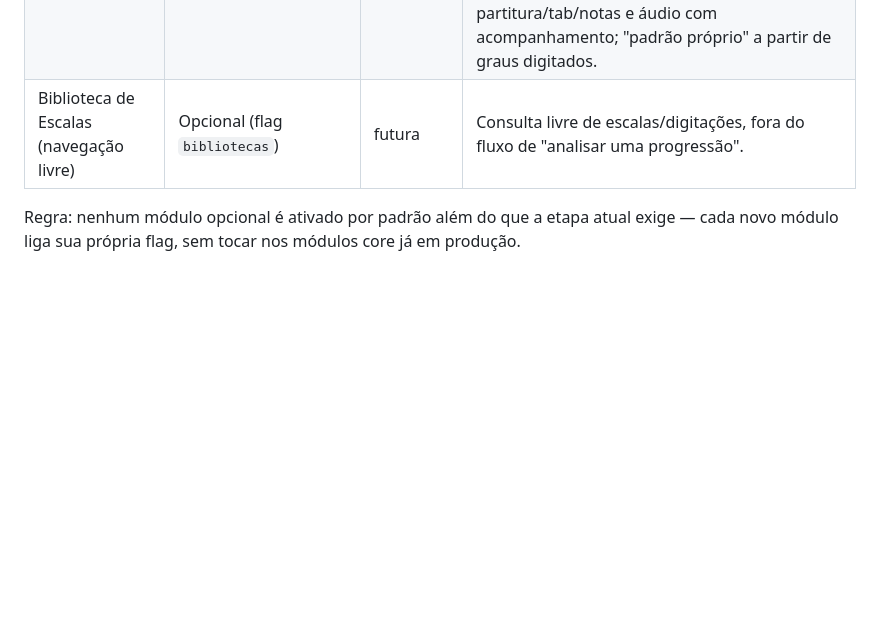
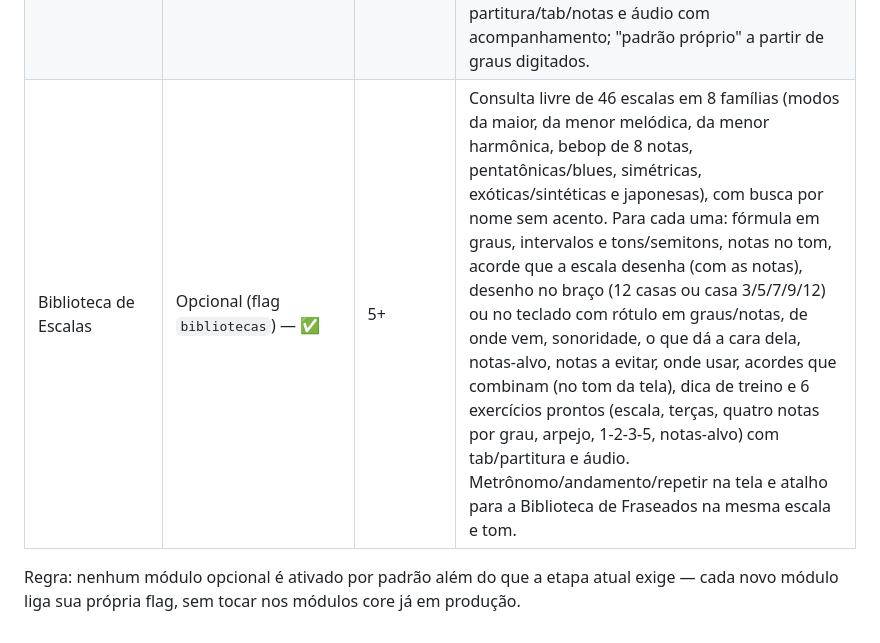
Before and after one commit to con1dera-droid/improvix, a Markdown page: docs/modulos.md, the part around the change. Rendered like a GitHub page; blank space fills up the shorter version.

```diff
--- a/docs/modulos.md
+++ b/docs/modulos.md
@@ -16,7 +16,7 @@
 | Aulas | Opcional (flag `aulas`) — ✅ Etapa 5 (parte 4) | 5 | Conteúdo educacional estruturado: 8 lições curtas (fundamentos, escalas, harmonia avançada, fraseados, estilos), livre — não depende de login nem de plano. |
 | Biblioteca de Fraseados | Opcional (flag `bibliotecas`) — ✅ | 5+ | Frases geradas para qualquer escala (26), em qualquer tom (ou nos 12), em 8 estilos (Bebop/Parker, Jazz moderno, Blues, Modal, Rock, Baião, Intervalado — 2ªs a 7ªs na escala, Fusion — sweep inspirado em Gambale, com atalho próprio no menu), com ritmo, articulações (hammer-on, pull-off, slide, bend, vibrato, dinâmica), partitura, tab com palhetada, áudio e explicação, e uma ficha de cada escala (fórmula em graus, intervalos, tons/semitons, notas no tom, sonoridade, nota característica e onde usar); páginas infinitas. Livre, inclusive o nível Avançado (sem trava de plano enquanto não houver cobrança — `ADVANCED_FREE` em `js/library-ui.js`). |
 | Exercícios de Padrões | Opcional (flag `bibliotecas`) — ✅ | 5+ | 91 padrões próprios: método progressivo (57) + vocabulário mais usado por estilo — jazz, blues, rock, baião, bossa, fusion (34), com articulações na tab; método: (preliminares, dominante, menor, II–V, II–V–I, II–V–i, V7alt, tercinas) nos 12 tons pelo ciclo de 4ªs, com fórmula em graus, partitura/tab/notas e áudio com acompanhamento; "padrão próprio" a partir de graus digitados. |
-| Biblioteca de Escalas (navegação livre) | Opcional (flag `bibliotecas`) | futura | Consulta livre de escalas/digitações, fora do fluxo de "analisar uma progressão". |
+| Biblioteca de Escalas | Opcional (flag `bibliotecas`) — ✅ | 5+ | Consulta livre de 46 escalas em 8 famílias (modos da maior, da menor melódica, da menor harmônica, bebop de 8 notas, pentatônicas/blues, simétricas, exóticas/sintéticas e japonesas), com busca por nome sem acento. Para cada uma: fórmula em graus, intervalos e tons/semitons, notas no tom, acorde que a escala desenha (com as notas), desenho no braço (12 casas ou casa 3/5/7/9/12) ou no teclado com rótulo em graus/notas, de onde vem, sonoridade, o que dá a cara dela, notas-alvo, notas a evitar, onde usar, acordes que combinam (no tom da tela), dica de treino e 6 exercícios prontos (escala, terças, quatro notas por grau, arpejo, 1-2-3-5, notas-alvo) com tab/partitura e áudio. Metrônomo/andamento/repetir na tela e atalho para a Biblioteca de Fraseados na mesma escala e tom. |
 
 Regra: nenhum módulo opcional é ativado por padrão além do que a etapa atual
 exige — cada novo módulo liga sua própria flag, sem tocar nos módulos core já
```
Also changed, not shown: docs/status.md (+52 -3 lines).
